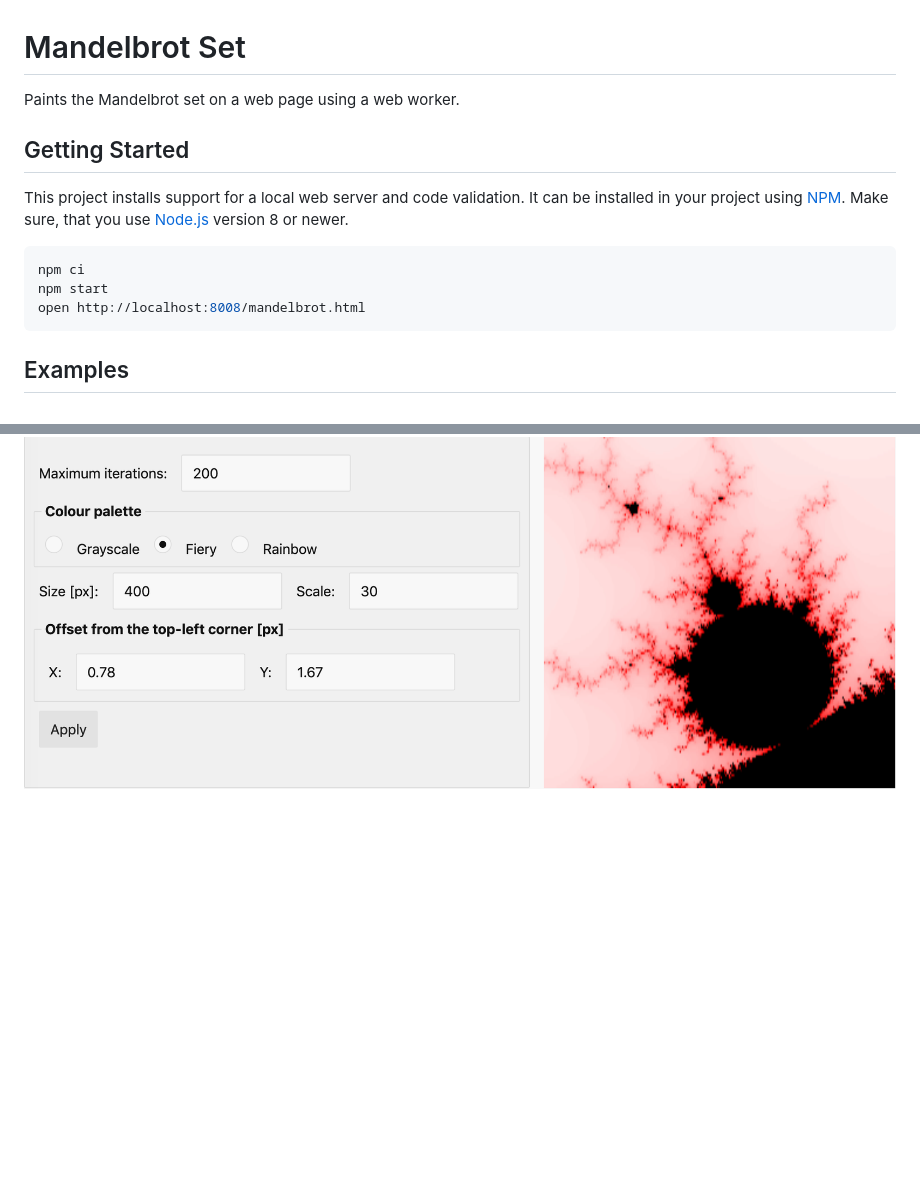
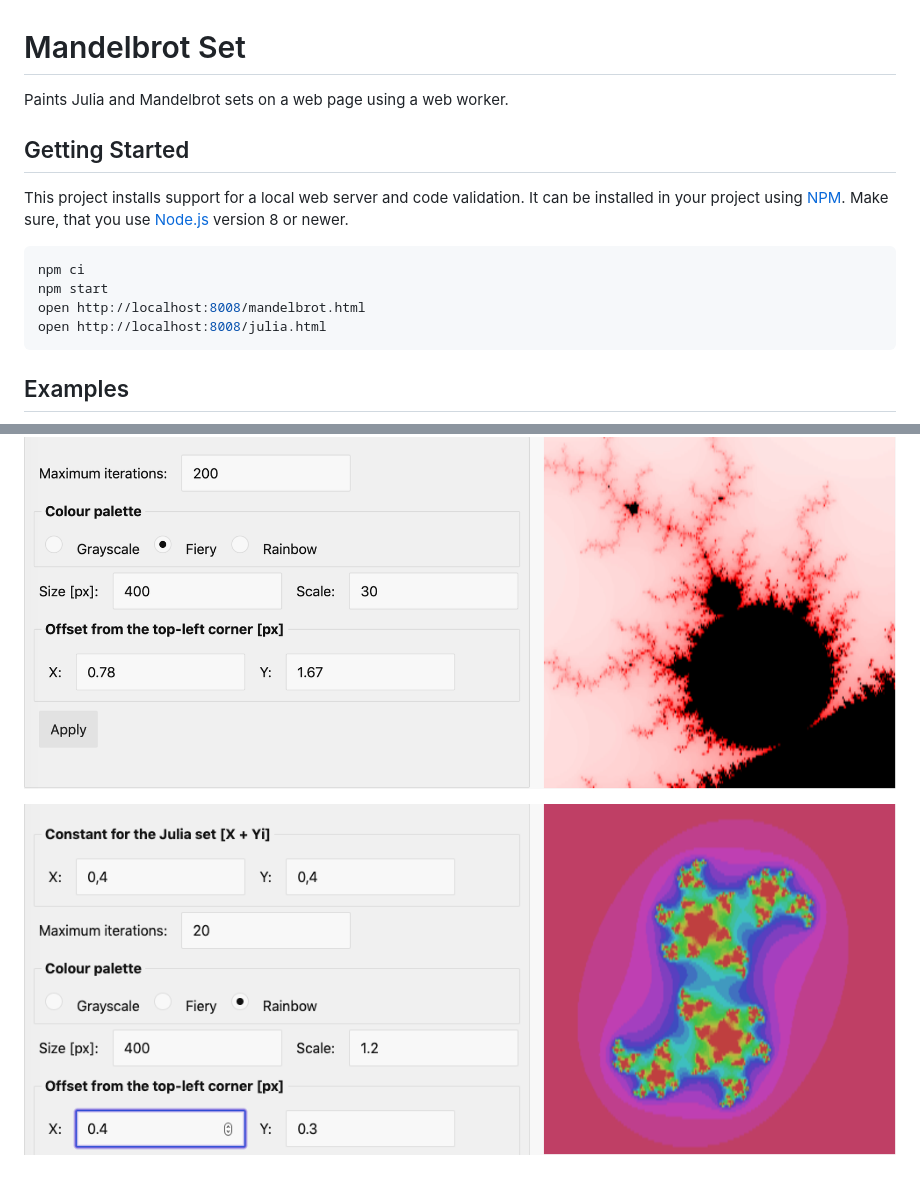
Before and after one commit to prantlf/mandelbrot-set, a Markdown page: README.md, 2 parts joined by grey strips. Drawn GitHub-style; pictures changed too: julia-set-rainbow-zoomed.png (added); blank space fills up the shorter version.

Commit message:
Add demonstration of Julia sets

````diff
--- a/README.md
+++ b/README.md
@@ -1,7 +1,7 @@
 Mandelbrot Set
 ==============
 
-Paints the Mandelbrot set on a web page using a web worker.
+Paints Julia and Mandelbrot sets on a web page using a web worker.
 
 Getting Started
 ---------------
@@ -12,6 +12,7 @@ This project installs support for a local web server and code validation. It can
 npm ci
 npm start
 open http://localhost:8008/mandelbrot.html
+open http://localhost:8008/julia.html
 ```
 
 Examples
@@ -21,6 +22,8 @@ Examples
 
 ![Fiery Detail Example](https://raw.githubusercontent.com/prantlf/mandelbrot-set/master/mandelbrot-set-fiery-detail.png)
 
+![Rainbow Zoom Example](https://raw.githubusercontent.com/prantlf/mandelbrot-set/master/julia-set-rainbow-zoomed.png)
+
 [Node.js]: http://nodejs.org/
 [NPM]: https://www.npmjs.com/
 [Yarn]: https://yarnpkg.com/
````
Also changed, not shown: 8 other files.
